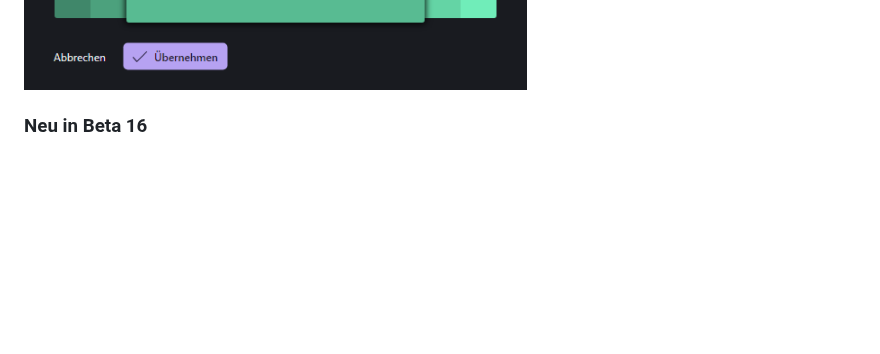
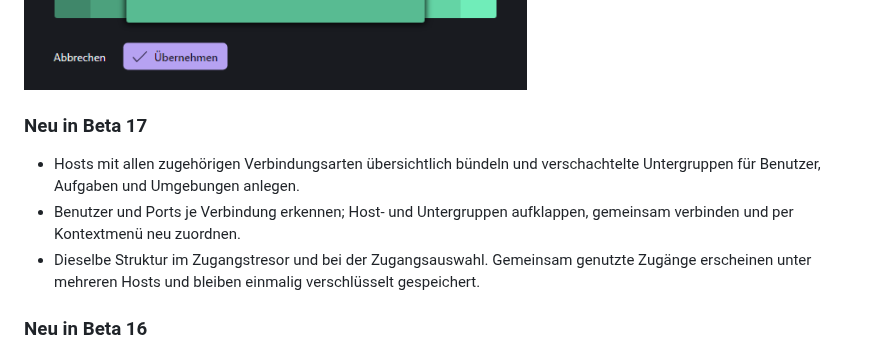
Before and after one commit to ZUMBYTE-AppSolution/serverdesk-release, a Markdown page: README.md, the part around one of its changes. GitHub-like rendering; folded sections open; blank space fills up the shorter version.

```diff
--- a/README.md
+++ b/README.md
@@ -44,6 +46,12 @@ Die Screenshots zeigen ServerDesk mit Beispieldaten. Klicke auf ein Bild für di
 ![Favoritenfarbe in ServerDesk auswählen](https://raw.githubusercontent.com/ZUMBYTE-AppSolution/serverdesk-release/main/assets/screenshots/favorite-colors.png)
 
 </details>
+
+### Neu in Beta 17
+
+- Hosts mit allen zugehörigen Verbindungsarten übersichtlich bündeln und verschachtelte Untergruppen für Benutzer, Aufgaben und Umgebungen anlegen.
+- Benutzer und Ports je Verbindung erkennen; Host- und Untergruppen aufklappen, gemeinsam verbinden und per Kontextmenü neu zuordnen.
+- Dieselbe Struktur im Zugangstresor und bei der Zugangsauswahl. Gemeinsam genutzte Zugänge erscheinen unter mehreren Hosts und bleiben einmalig verschlüsselt gespeichert.
 
 ### Neu in Beta 16
 
```
Also changed, not shown: other parts of README.md (+5 -3 lines), assets/screenshots/credential-hosts-dark.png (added), assets/screenshots/host-groups-dark.png (added).
